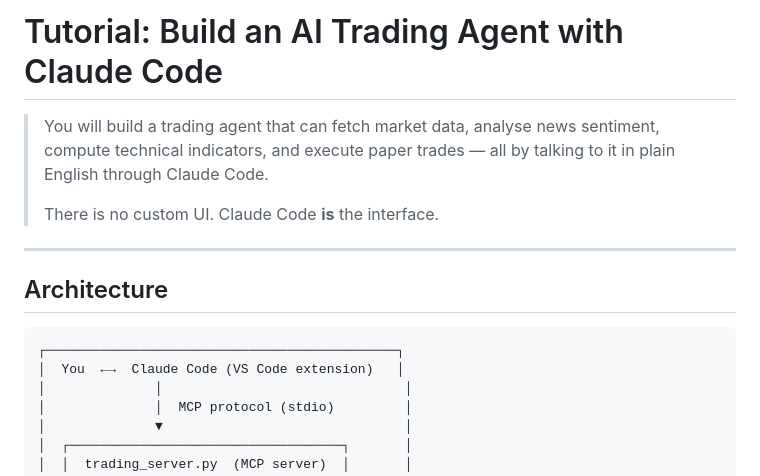
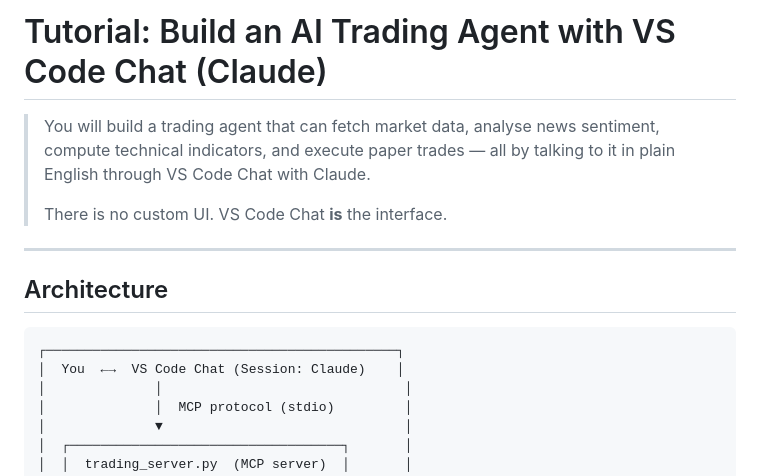
Before and after one commit to crispitagorico/gen-ai-imperial, a Markdown page: code/week3_agent/README.md, the part around one of its changes. Rendered like a GitHub page.

````diff
--- a/code/week3_agent/README.md
+++ b/code/week3_agent/README.md
@@ -1,11 +1,11 @@
-# Tutorial: Build an AI Trading Agent with Claude Code
+# Tutorial: Build an AI Trading Agent with VS Code Chat (Claude)
 
 
 > You will build a trading agent that can fetch market data, analyse news
 > sentiment, compute technical indicators, and execute paper trades —
-> all by talking to it in plain English through Claude Code.
+> all by talking to it in plain English through VS Code Chat with Claude.
 >
-> There is no custom UI. Claude Code **is** the interface.
+> There is no custom UI. VS Code Chat **is** the interface.
 
 ---
 
@@ -13,7 +13,7 @@
 
 ```
 ┌─────────────────────────────────────────────┐
-│  You  ←→  Claude Code (VS Code extension)   │
+│  You  ←→  VS Code Chat (Session: Claude)    │
 │              │                               │
 │              │  MCP protocol (stdio)         │
 │              ▼                               │
````
Also changed, not shown: other parts of code/week3_agent/README.md (+22 -21 lines).
